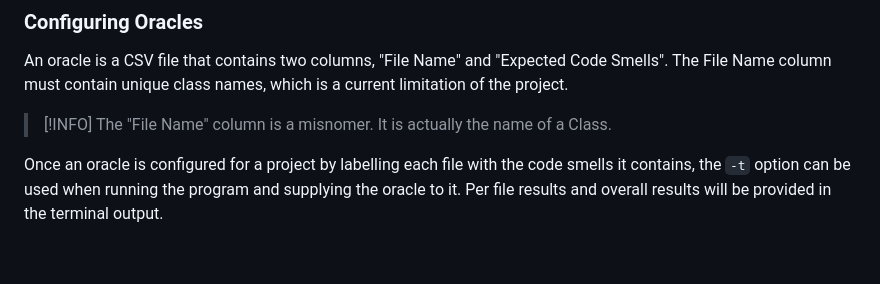
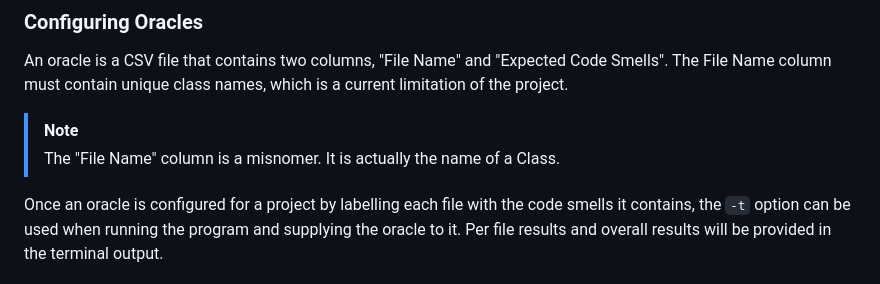
Before and after one commit to refactoring-assistant/StaticNose, a Markdown page: README.md, the part around the change. Drawn GitHub-style; blank space fills up the shorter version.

Commit message:
Fix readme note quote

```diff
--- a/README.md
+++ b/README.md
@@ -92,7 +92,7 @@ It will prompt you to upload a folder. You will be required to upload the entire
 An oracle is a CSV file that contains two columns, "File Name" and "Expected Code Smells".
 The File Name column must contain unique class names, which is a current limitation of the project.
 
-> [!INFO]
+> [!NOTE]
 > The "File Name" column is a misnomer. It is actually the name of a Class.
 
 Once an oracle is configured for a project by labelling each file with the code smells it contains, the `-t` option can be used when running the program and supplying the oracle to it.
```
